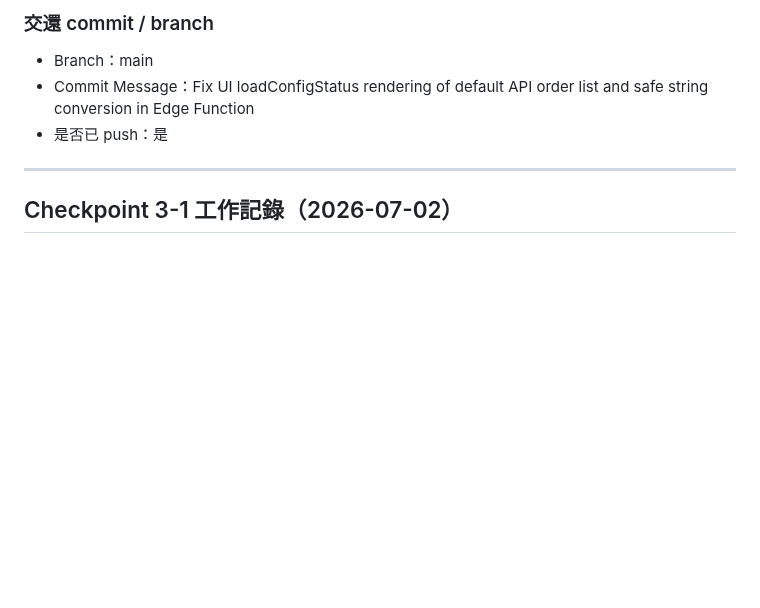
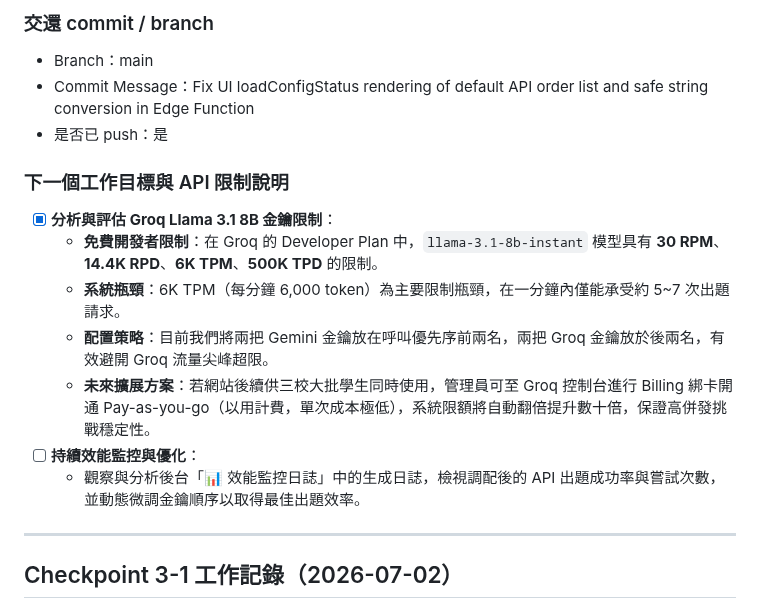
Before and after one commit to hs5743/english-word-king, a Markdown page: 工程師交接清單_2026-06-27.md, the part around the change. GitHub-like rendering; blank space fills up the shorter version.

Commit message:
Document Groq API limits and next steps in handover checklist

```diff
--- a/工程師交接清單_2026-06-27.md
+++ b/工程師交接清單_2026-06-27.md
@@ -146,6 +146,16 @@ Supabase Project Ref：`tzvnyluqommusppbzyiy`
 - Branch：main
 - Commit Message：Fix UI loadConfigStatus rendering of default API order list and safe string conversion in Edge Function
 - 是否已 push：是
+
+### 下一個工作目標與 API 限制說明
+
+- [x] **分析與評估 Groq Llama 3.1 8B 金鑰限制**：
+  - **免費開發者限制**：在 Groq 的 Developer Plan 中，`llama-3.1-8b-instant` 模型具有 **30 RPM**、**14.4K RPD**、**6K TPM**、**500K TPD** 的限制。
+  - **系統瓶頸**：6K TPM（每分鐘 6,000 token）為主要限制瓶頸，在一分鐘內僅能承受約 5~7 次出題請求。
+  - **配置策略**：目前我們將兩把 Gemini 金鑰放在呼叫優先序前兩名，兩把 Groq 金鑰放於後兩名，有效避開 Groq 流量尖峰超限。
+  - **未來擴展方案**：若網站後續供三校大批學生同時使用，管理員可至 Groq 控制台進行 Billing 綁卡開通 Pay-as-you-go（以用計費，單次成本極低），系統限額將自動翻倍提升數十倍，保證高併發挑戰穩定性。
+- [ ] **持續效能監控與優化**：
+  - 觀察與分析後台「📊 效能監控日誌」中的生成日誌，檢視調配後的 API 出題成功率與嘗試次數，並動態微調金鑰順序以取得最佳出題效率。
 
 ---
 
```
